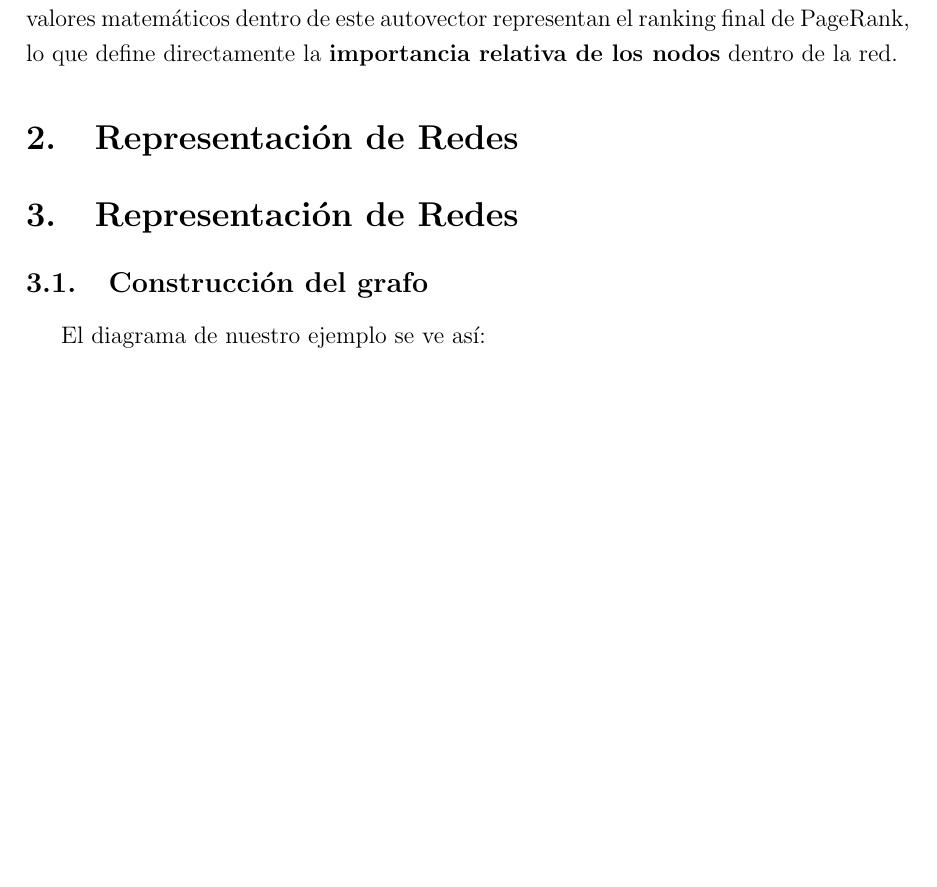
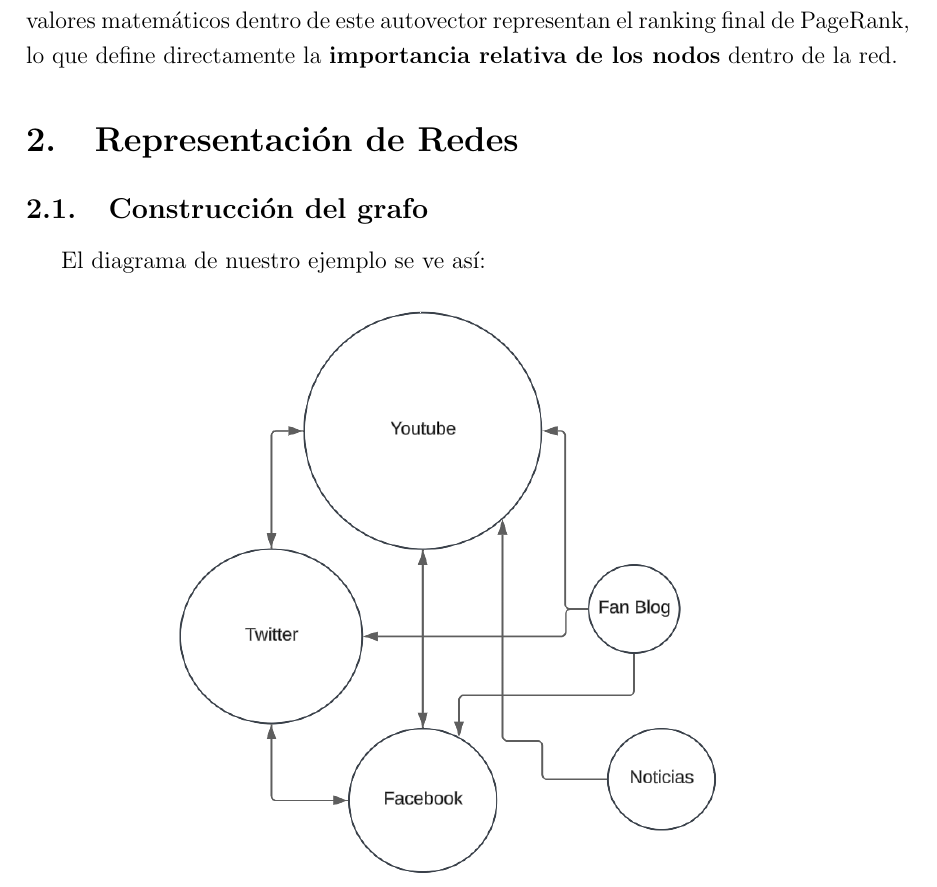
Before and after one commit to HectorLep/EID-ALGEBRA, a LaTeX document (docs/informe/main.tex, which reads docs/informe/secciones/ii.tex): part of page 3 of 5 before the commit and part of page 3 of 8 after it, cut so that both start at the same text, the shorter picture padded with empty space. Compiled offline with pdfLaTeX.

Commit message:
quickfix

```diff
--- a/docs/informe/secciones/ii.tex
+++ b/docs/informe/secciones/ii.tex
@@ -1,6 +1,4 @@
 % !TeX root = ../main.tex
-
-\section{Representación de Redes}
 
 \section{Representación de Redes}
 
```
Also changed, not shown: docs/informe/secciones/ii.tex (2 more changed lines).
